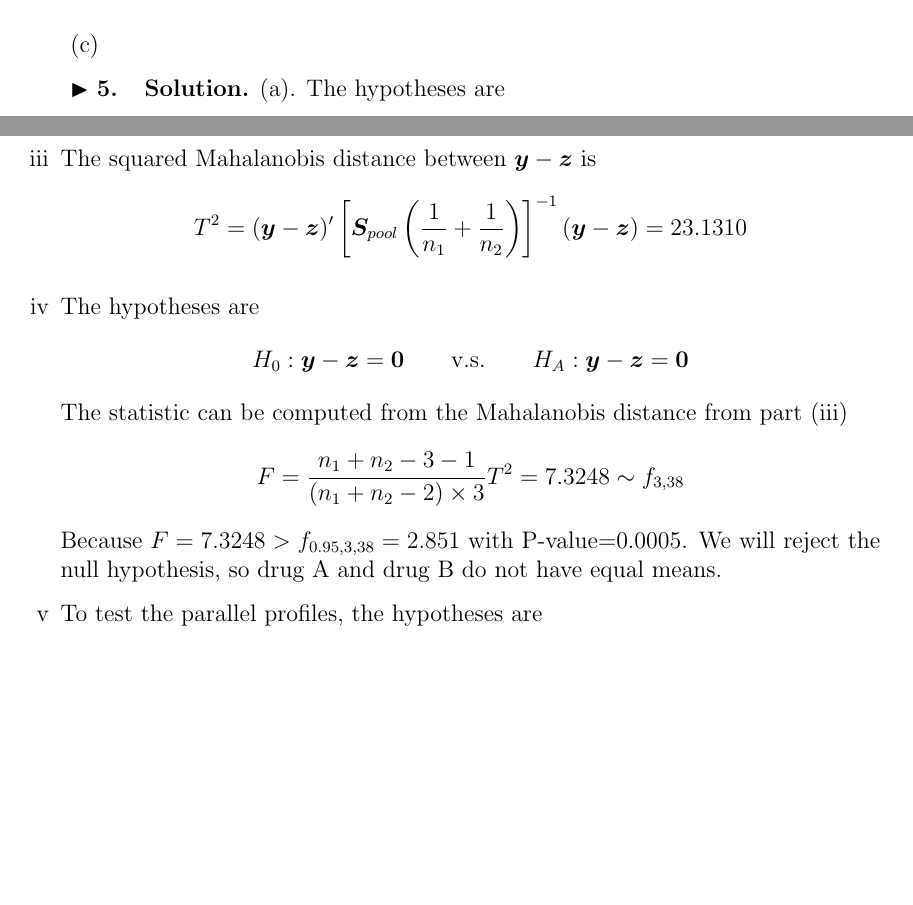
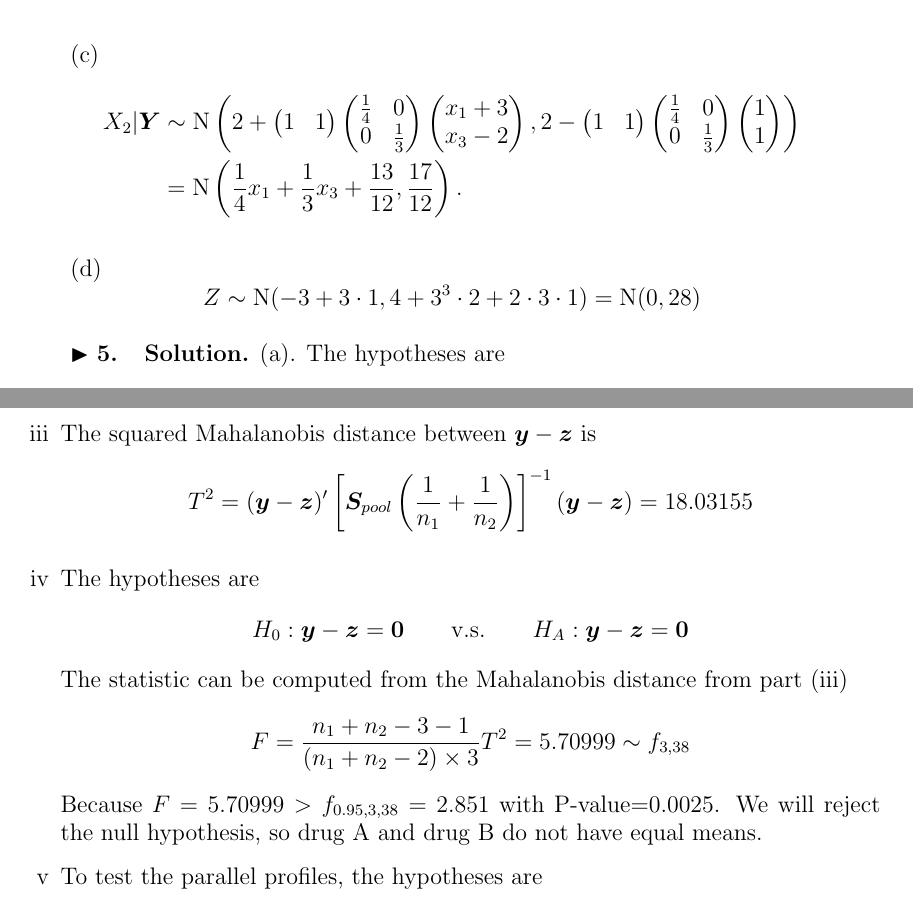
Before and after one commit to MizSta14/DataAnalysis2, a LaTeX document (8320.tex): two parts of pages 5 and 6 of 7, joined at a grey line, cut so that both start at the same text, the shorter picture padded with empty space. Compiled offline with pdfLaTeX; a LaTeX package or settings file that is missing is left out.

Commit message:
no message

```diff
--- a/8320.tex
+++ b/8320.tex
@@ -209,6 +209,15 @@ $$
 
 
 (c)
+\ba
+X_2|\bm{Y}&\sim\text{N}\left(2+\lma 1&1\rma\lma \frac14&0\\0&\frac13\rma\lma x_1+3\\x_3-2\rma, 2-\lma 1&1\rma\lma \frac14&0\\0&\frac13\rma\lma1\\1\rma\right)\\
+&=\text{N}\left(\frac14x_1+\frac13x_3+\frac{13}{12},\frac{17}{12}\right).
+\ea
+
+(d)
+$$
+Z\sim\text{N}(-3+3\cdot1,4+3^3\cdot2+2\cdot3\cdot1)=\text{N}(0,28)
+$$
 
 $\blacktriangleright$ \textbf{5.\quad Solution.}
 (a). The hypotheses are
@@ -252,7 +261,7 @@ Because $MC^{-1}=0.9142<\chi^2_{0.95,6}=12.592$ and P-value is 0.9819, we cannot
 
 \item The squared Mahalanobis distance between $\bm{y}-\bm{z}$ is
 $$
-T^2=(\bm{y}-\bm{z})'\left[\bm{S}_{pool}\left(\frac{1}{n_1}+\frac{1}{n_2}\right)\right]^{-1}(\bm{y}-\bm{z})=23.1310
+T^2=(\bm{y}-\bm{z})'\left[\bm{S}_{pool}\left(\frac{1}{n_1}+\frac{1}{n_2}\right)\right]^{-1}(\bm{y}-\bm{z})=18.03155
 $$
 
 
@@ -262,9 +271,9 @@ H_0:\bm{y}-\bm{z}=\bm{0}\qquad\text{v.s.}\qquad H_A:\bm{y}-\bm{z}=\bm{0}
 $$
 The statistic can be computed from the Mahalanobis distance from part (iii)
 $$
-F=\frac{n_1+n_2-3-1}{(n_1+n_2-2)\times3}T^2=7.3248\sim f_{3,38}
+F=\frac{n_1+n_2-3-1}{(n_1+n_2-2)\times3}T^2=5.70999\sim f_{3,38}
 $$
-Because $F=7.3248>f_{0.95,3,38}=2.851$ with P-value=0.0005. We will reject the null hypothesis, so drug A and drug B do not have equal means.
+Because $F=5.70999>f_{0.95,3,38}=2.851$ with P-value=0.0025. We will reject the null hypothesis, so drug A and drug B do not have equal means.
 \item To test the parallel profiles, the hypotheses are
 $$
 H_0:\mu_{11}-\mu_{21}=\mu_{12}-\mu_{22}=\mu_{13}-\mu_{23}\quad\text{v.s.}\quad H_A: \text{ at least two difference not equal}
```
Also changed, not shown: 8320.pdf, 2 other files.
